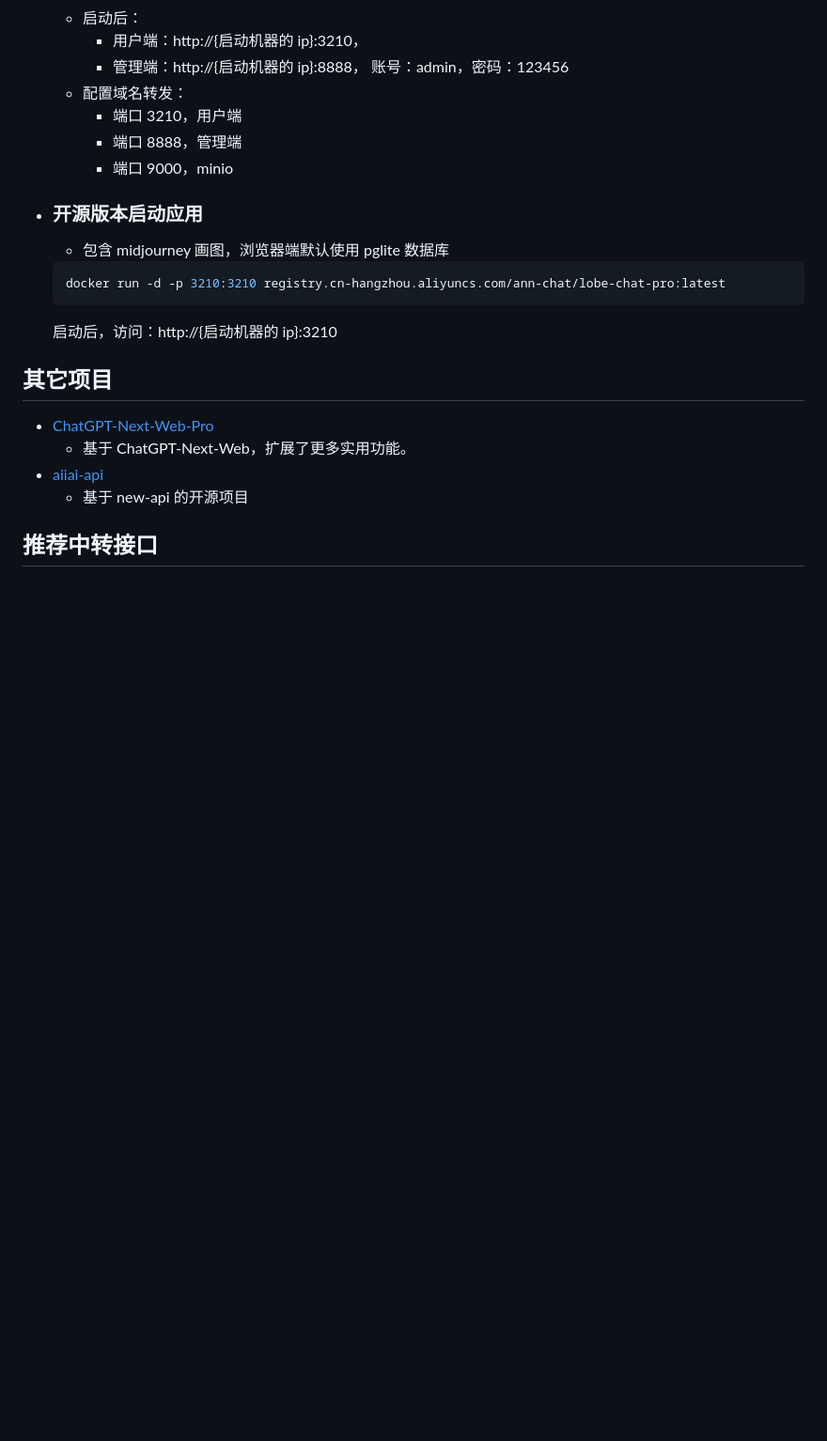
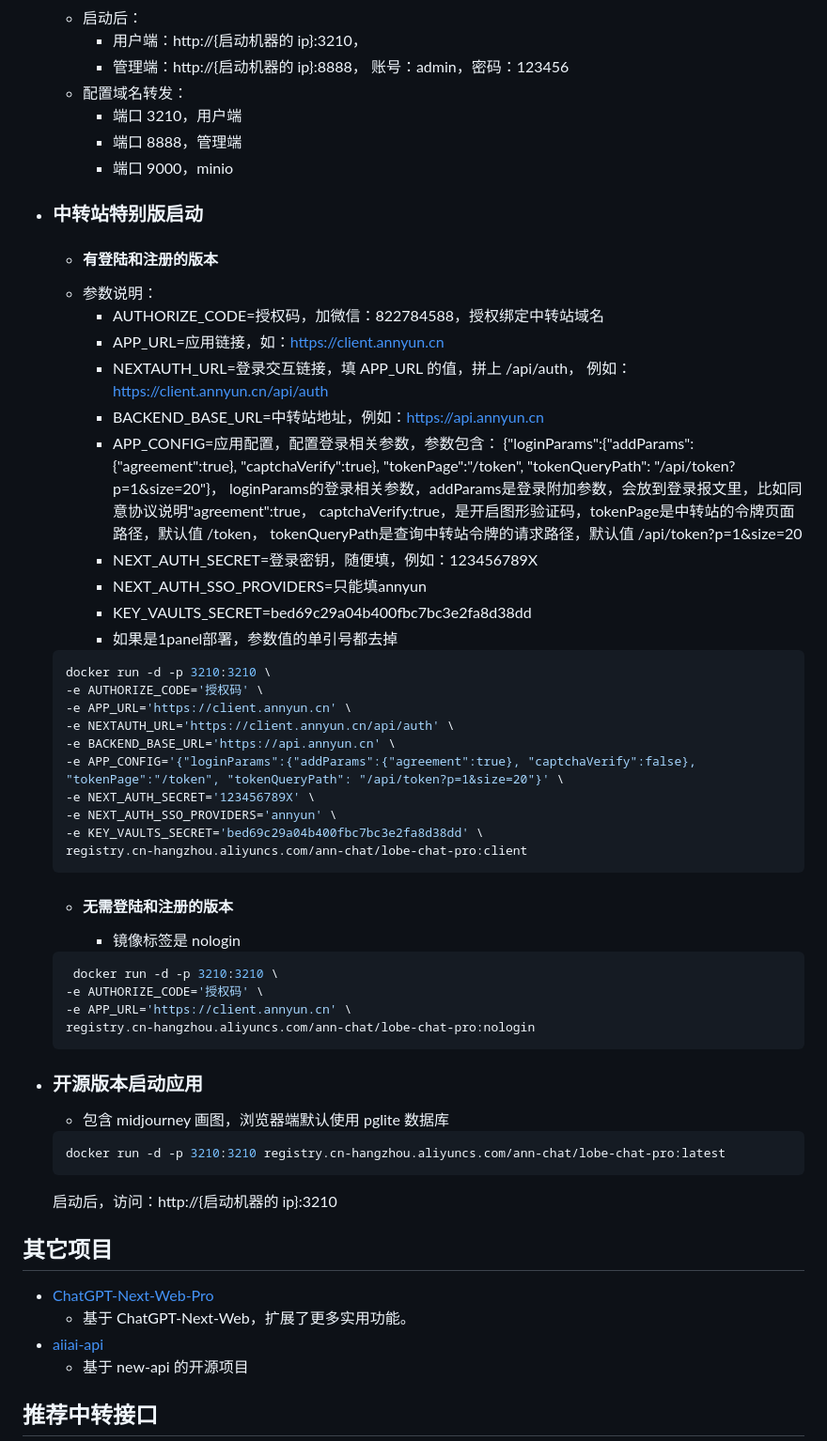
Before and after one commit to vual/lobe-chat-pro, a Markdown page: README.md, the part around one of its changes. Shown at 94% size. Drawn GitHub-style; blank space fills up the shorter version.

Commit message:
1.增加中转站特别版

````diff
--- a/README.md
+++ b/README.md
@@ -69,6 +83,46 @@
     - 端口 3210，用户端
     - 端口 8888，管理端
     - 端口 9000，minio
+
+- ### 中转站特别版启动
+  - #### 有登陆和注册的版本
+  - 参数说明：
+    - AUTHORIZE_CODE=授权码，加微信：822784588，授权绑定中转站域名
+    - APP_URL=应用链接，如：https://client.annyun.cn
+    - NEXTAUTH_URL=登录交互链接，填 APP_URL 的值，拼上 /api/auth， 例如：https://client.annyun.cn/api/auth
+    - BACKEND_BASE_URL=中转站地址，例如：https://api.annyun.cn
+    - APP_CONFIG=应用配置，配置登录相关参数，参数包含：
+    {"loginParams":{"addParams":{"agreement":true}, "captchaVerify":true}, "tokenPage":"/token", "tokenQueryPath": "/api/token?p=1&size=20"}，
+    loginParams的登录相关参数，addParams是登录附加参数，会放到登录报文里，比如同意协议说明"agreement":true，
+    captchaVerify:true，是开启图形验证码，tokenPage是中转站的令牌页面路径，默认值 /token， tokenQueryPath是查询中转站令牌的请求路径，默认值 /api/token?p=1&size=20
+    - NEXT_AUTH_SECRET=登录密钥，随便填，例如：123456789X
+    - NEXT_AUTH_SSO_PROVIDERS=只能填annyun
+    - KEY_VAULTS_SECRET=bed69c29a04b400fbc7bc3e2fa8d38dd
+    - 如果是1panel部署，参数值的单引号都去掉
+
+  ```shell
+  docker run -d -p 3210:3210 \
+  -e AUTHORIZE_CODE='授权码' \
+  -e APP_URL='https://client.annyun.cn' \
+  -e NEXTAUTH_URL='https://client.annyun.cn/api/auth' \
+  -e BACKEND_BASE_URL='https://api.annyun.cn' \
+  -e APP_CONFIG='{"loginParams":{"addParams":{"agreement":true}, "captchaVerify":false}, "tokenPage":"/token", "tokenQueryPath": "/api/token?p=1&size=20"}' \
+  -e NEXT_AUTH_SECRET='123456789X' \
+  -e NEXT_AUTH_SSO_PROVIDERS='annyun' \
+  -e KEY_VAULTS_SECRET='bed69c29a04b400fbc7bc3e2fa8d38dd' \
+  registry.cn-hangzhou.aliyuncs.com/ann-chat/lobe-chat-pro:client
+  ```
+
+
+  - #### 无需登陆和注册的版本
+    - 镜像标签是 nologin
+
+  ```shell
+   docker run -d -p 3210:3210 \
+  -e AUTHORIZE_CODE='授权码' \
+  -e APP_URL='https://client.annyun.cn' \
+  registry.cn-hangzhou.aliyuncs.com/ann-chat/lobe-chat-pro:nologin
+  ```
 
 - ### 开源版本启动应用
   - 包含 midjourney 画图，浏览器端默认使用 pglite 数据库
````
Also changed, not shown: other parts of README.md (+14 -0 lines), images/img35.png (added), images/img36.png (added).
